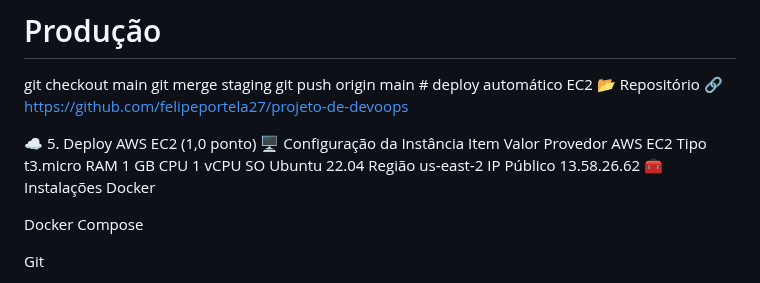
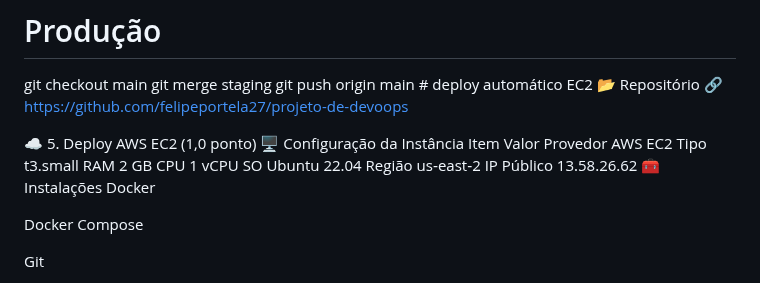
Before and after one commit to felipeportela27/projeto-de-devoops, a Markdown page: README.md, the part around the change. Rendered like a GitHub page.

```diff
--- a/README.md
+++ b/README.md
@@ -151,8 +151,8 @@ git push origin main           # deploy automático EC2
 🖥 Configuração da Instância
 Item	Valor
 Provedor	AWS EC2
-Tipo	t3.micro
-RAM	1 GB
+Tipo	t3.small
+RAM	2 GB
 CPU	1 vCPU
 SO	Ubuntu 22.04
 Região	us‑east‑2
```
